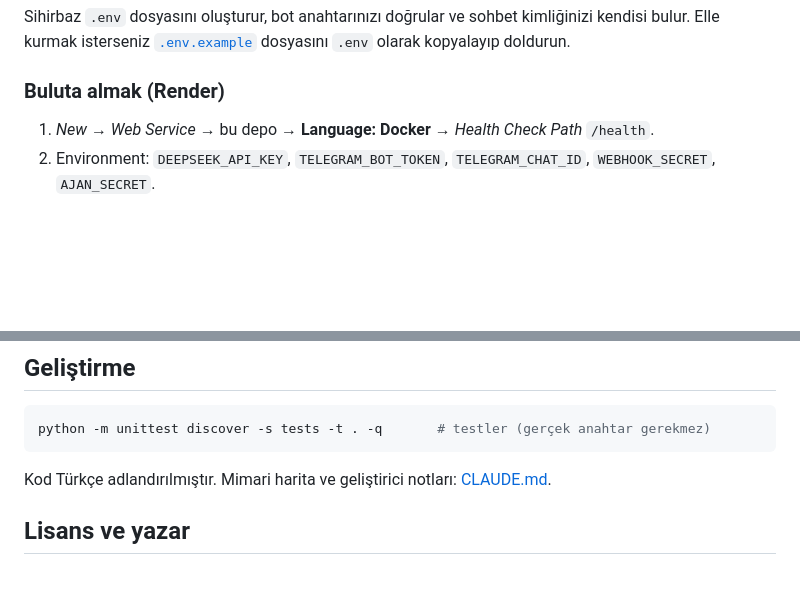
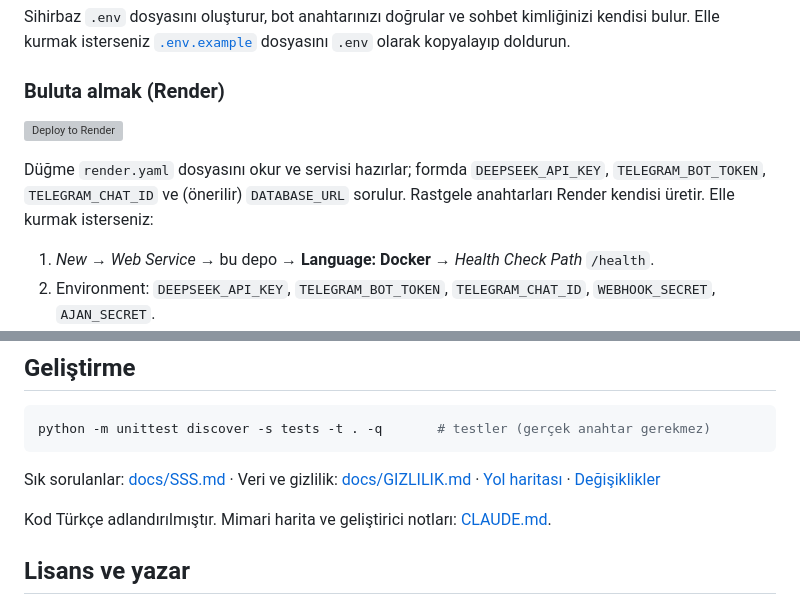
Before and after one commit to osmnabyram/OpenDelegate, a Markdown page: README.md, 2 parts joined by grey strips. Drawn GitHub-style; blank space fills up the shorter version; grey boxes are pictures that could not be loaded.

Commit message:
render.yaml + Deploy to Render dugmesi, uygulama ekran goruntusu, SSS, GIZLILIK, ROADMAP, CHANGELOG

````diff
--- a/README.md
+++ b/README.md
@@ -89,6 +93,10 @@ Sihirbaz `.env` dosyasını oluşturur, bot anahtarınızı doğrular ve sohbet
 Elle kurmak isterseniz [`.env.example`](.env.example) dosyasını `.env` olarak kopyalayıp doldurun.
 
 ### Buluta almak (Render)
+
+[![Deploy to Render](https://render.com/images/deploy-to-render-button.svg)](https://render.com/deploy?repo=https://github.com/osmnabyram/VekilAi)
+
+Düğme `render.yaml` dosyasını okur ve servisi hazırlar; formda `DEEPSEEK_API_KEY`, `TELEGRAM_BOT_TOKEN`, `TELEGRAM_CHAT_ID` ve (önerilir) `DATABASE_URL` sorulur. Rastgele anahtarları Render kendisi üretir. Elle kurmak isterseniz:
 
 1. *New → Web Service →* bu depo → **Language: Docker** → *Health Check Path* `/health`.
 2. Environment: `DEEPSEEK_API_KEY`, `TELEGRAM_BOT_TOKEN`, `TELEGRAM_CHAT_ID`, `WEBHOOK_SECRET`, `AJAN_SECRET`.
@@ -185,6 +193,8 @@ kodda reddedilir, tüm uçlar sabit zamanlı anahtarla korunur, loglarda sırlar
 python -m unittest discover -s tests -t . -q       # testler (gerçek anahtar gerekmez)
 ```
 
+Sık sorulanlar: [docs/SSS.md](docs/SSS.md) · Veri ve gizlilik: [docs/GIZLILIK.md](docs/GIZLILIK.md) · [Yol haritası](ROADMAP.md) · [Değişiklikler](CHANGELOG.md)
+
 Kod Türkçe adlandırılmıştır. Mimari harita ve geliştirici notları: [CLAUDE.md](CLAUDE.md).
 
 ## Lisans ve yazar
````
Also changed, not shown: other parts of README.md (+4 -0 lines), CHANGELOG.md (added, +19 -0 lines), README.en.md (+10 -0 lines), ROADMAP.md (added, +20 -0 lines), docs/GIZLILIK.md (added, +45 -0 lines), docs/SSS.md (added, +77 -0 lines), docs/assets/uygulama.jpg (added), 1 other file.
